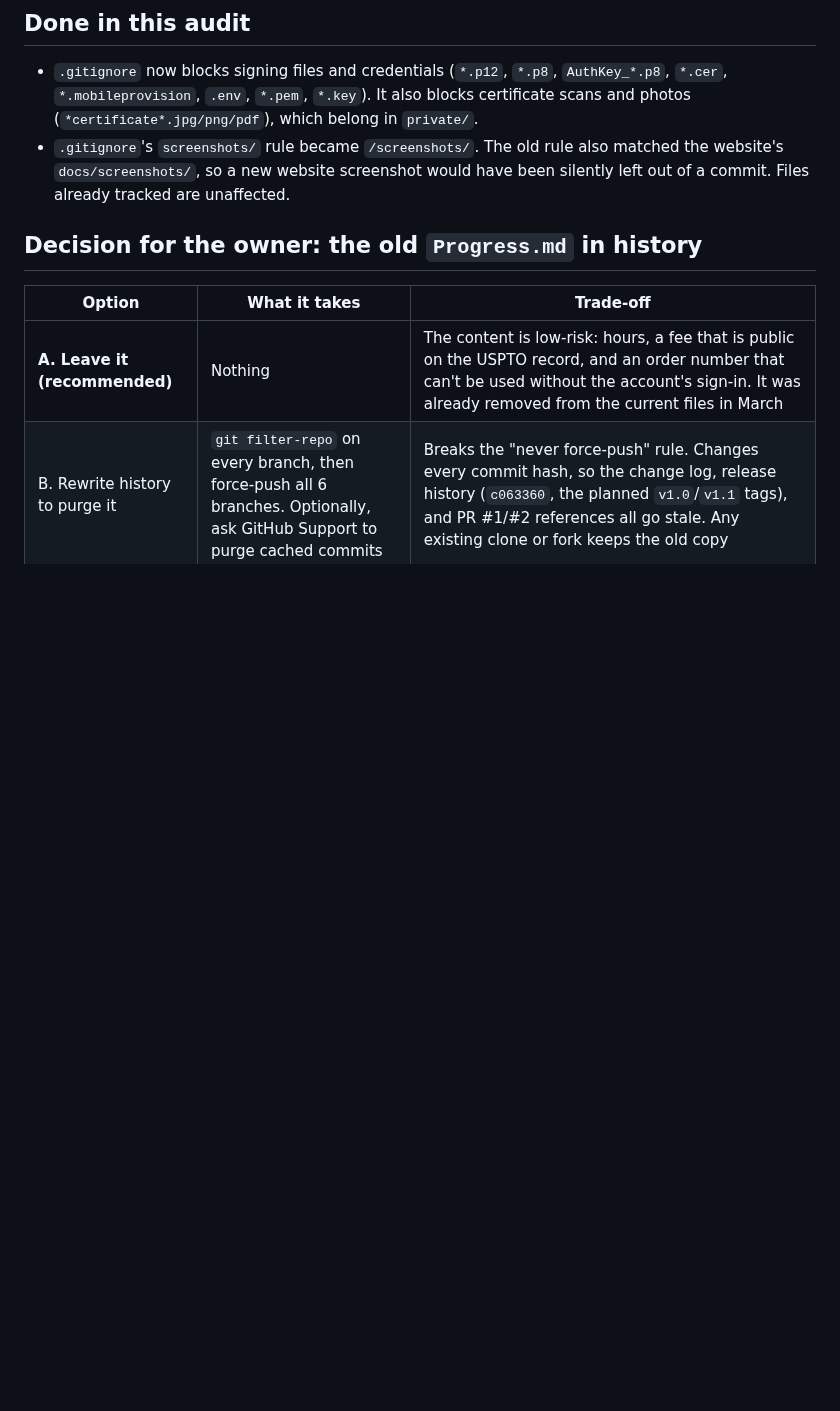
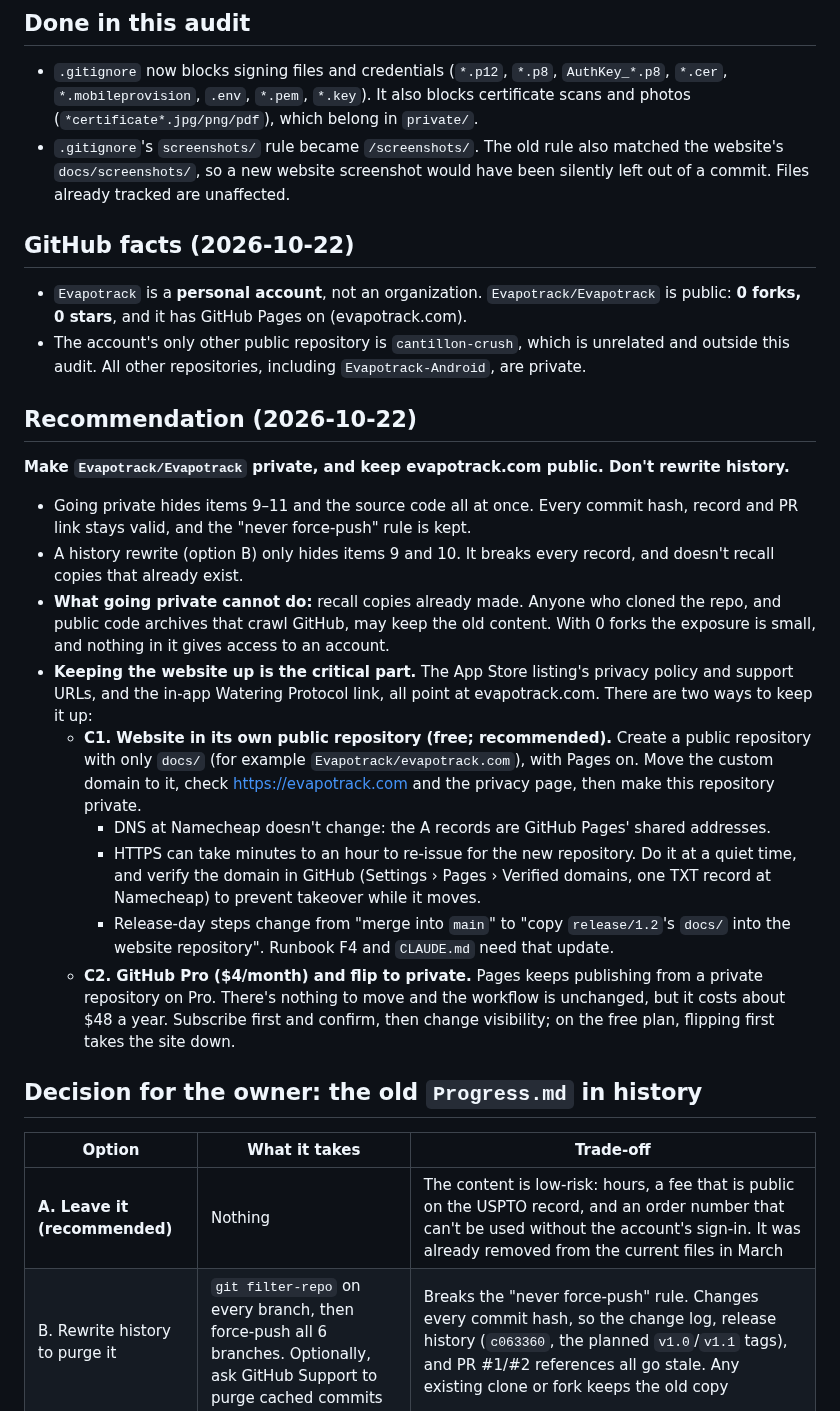
Before and after one commit to Evapotrack/Evapotrack, a Markdown page: engineering/reviews/2026-10-22-privacy-audit.md, the part around one of its changes. Drawn GitHub-style; blank space fills up the shorter version.

Commit message:
Privacy audit: add findings 10-11, GitHub facts and the recommendation
Co-Authored-By: Claude Opus 5.5 <noreply@anthropic.com>
Claude-Session: https://claude.ai/code/session_01QrNA8H7Per3X6SQmU17dUu

```diff
--- a/engineering/reviews/2026-10-22-privacy-audit.md
+++ b/engineering/reviews/2026-10-22-privacy-audit.md
@@ -23,6 +25,25 @@
 
 - `.gitignore` now blocks signing files and credentials (`*.p12`, `*.p8`, `AuthKey_*.p8`, `*.cer`, `*.mobileprovision`, `.env`, `*.pem`, `*.key`). It also blocks certificate scans and photos (`*certificate*.jpg/png/pdf`), which belong in `private/`.
 - `.gitignore`'s `screenshots/` rule became `/screenshots/`. The old rule also matched the website's `docs/screenshots/`, so a new website screenshot would have been silently left out of a commit. Files already tracked are unaffected.
+
+## GitHub facts (2026-10-22)
+
+- `Evapotrack` is a **personal account**, not an organization. `Evapotrack/Evapotrack` is public: **0 forks, 0 stars**, and it has GitHub Pages on (evapotrack.com).
+- The account's only other public repository is `cantillon-crush`, which is unrelated and outside this audit. All other repositories, including `Evapotrack-Android`, are private.
+
+## Recommendation (2026-10-22)
+
+**Make `Evapotrack/Evapotrack` private, and keep evapotrack.com public. Don't rewrite history.**
+
+- Going private hides items 9–11 and the source code all at once. Every commit hash, record and PR link stays valid, and the "never force-push" rule is kept.
+- A history rewrite (option B) only hides items 9 and 10. It breaks every record, and doesn't recall copies that already exist.
+- **What going private cannot do:** recall copies already made. Anyone who cloned the repo, and public code archives that crawl GitHub, may keep the old content. With 0 forks the exposure is small, and nothing in it gives access to an account.
+- **Keeping the website up is the critical part.** The App Store listing's privacy policy and support URLs, and the in-app Watering Protocol link, all point at evapotrack.com. There are two ways to keep it up:
+  - **C1. Website in its own public repository (free; recommended).** Create a public repository with only `docs/` (for example `Evapotrack/evapotrack.com`), with Pages on. Move the custom domain to it, check https://evapotrack.com and the privacy page, then make this repository private.
+    - DNS at Namecheap doesn't change: the A records are GitHub Pages' shared addresses.
+    - HTTPS can take minutes to an hour to re-issue for the new repository. Do it at a quiet time, and verify the domain in GitHub (Settings › Pages › Verified domains, one TXT record at Namecheap) to prevent takeover while it moves.
+    - Release-day steps change from "merge into `main`" to "copy `release/1.2`'s `docs/` into the website repository". Runbook F4 and `CLAUDE.md` need that update.
+  - **C2. GitHub Pro ($4/month) and flip to private.** Pages keeps publishing from a private repository on Pro. There's nothing to move and the workflow is unchanged, but it costs about $48 a year. Subscribe first and confirm, then change visibility; on the free plan, flipping first takes the site down.
 
 ## Decision for the owner: the old `Progress.md` in history
 
```
Also changed, not shown: other parts of engineering/reviews/2026-10-22-privacy-audit.md (+2 -0 lines).
